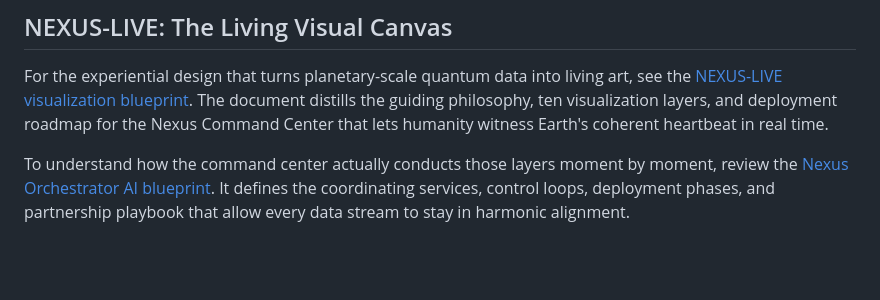
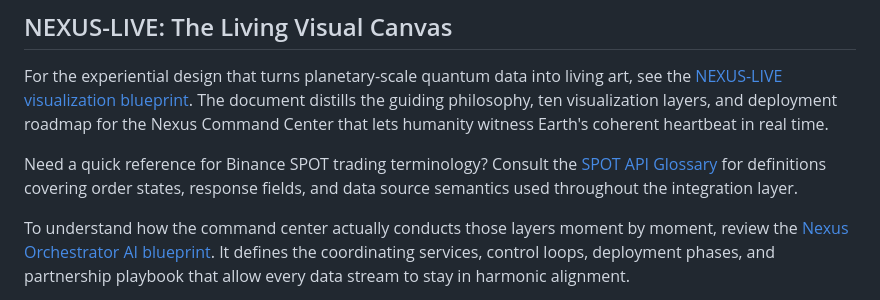
Before and after one commit to RA-CONSULTING/NEXUS-LIVE-FEED-, a Markdown page: README.md, the part around the change. Drawn GitHub-style; blank space fills up the shorter version.

Commit message:
Add SPOT API glossary documentation

```diff
--- a/README.md
+++ b/README.md
@@ -13,6 +13,8 @@ It serves as the computational proof for the principles outlined in the paper, *
 ## NEXUS-LIVE: The Living Visual Canvas
 
 For the experiential design that turns planetary-scale quantum data into living art, see the [NEXUS-LIVE visualization blueprint](docs/nexus_live_visualization_blueprint.md). The document distills the guiding philosophy, ten visualization layers, and deployment roadmap for the Nexus Command Center that lets humanity witness Earth's coherent heartbeat in real time.
+
+Need a quick reference for Binance SPOT trading terminology? Consult the [SPOT API Glossary](docs/spot_api_glossary.md) for definitions covering order states, response fields, and data source semantics used throughout the integration layer.
 
 To understand how the command center actually conducts those layers moment by moment, review the [Nexus Orchestrator AI blueprint](docs/nexus_ai_orchestrator_blueprint.md). It defines the coordinating services, control loops, deployment phases, and partnership playbook that allow every data stream to stay in harmonic alignment.
 
```
Also changed, not shown: docs/spot_api_glossary.md (added, +165 -0 lines).
